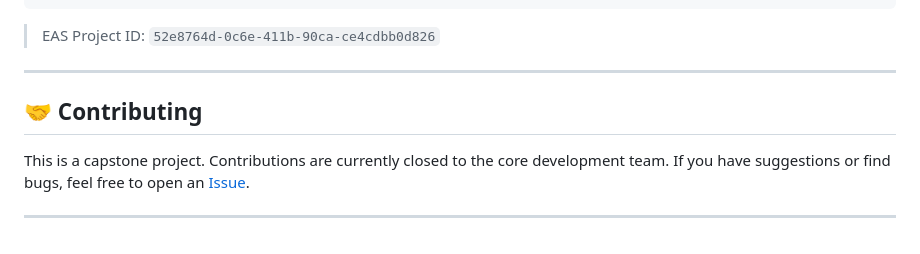
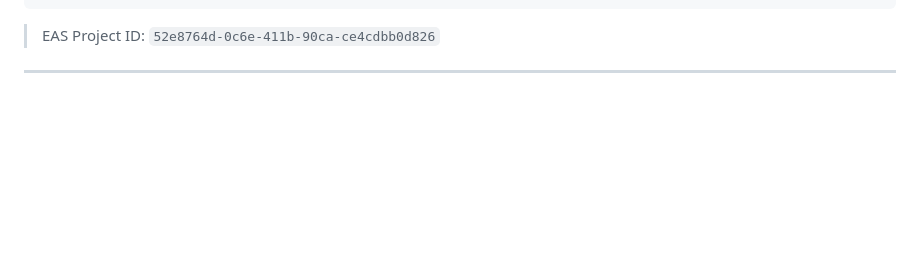
Before and after one commit to CallMeLlms/MathSync, a Markdown page: README.md, the part around one of its changes. GitHub-like rendering; blank space fills up the shorter version.

Commit message:
Final changes to this capstone project

```diff
--- a/README.md
+++ b/README.md
@@ -172,9 +171,3 @@ eas build --platform ios
 > EAS Project ID: `52e8764d-0c6e-411b-90ca-ce4cdbb0d826`
 
 ---
-
-## 🤝 Contributing
-
-This is a capstone project. Contributions are currently closed to the core development team. If you have suggestions or find bugs, feel free to open an [Issue](https://github.com/CallMeLlms/MathSync/issues).
-
----
```
Also changed, not shown: other parts of README.md (+0 -1 lines).
